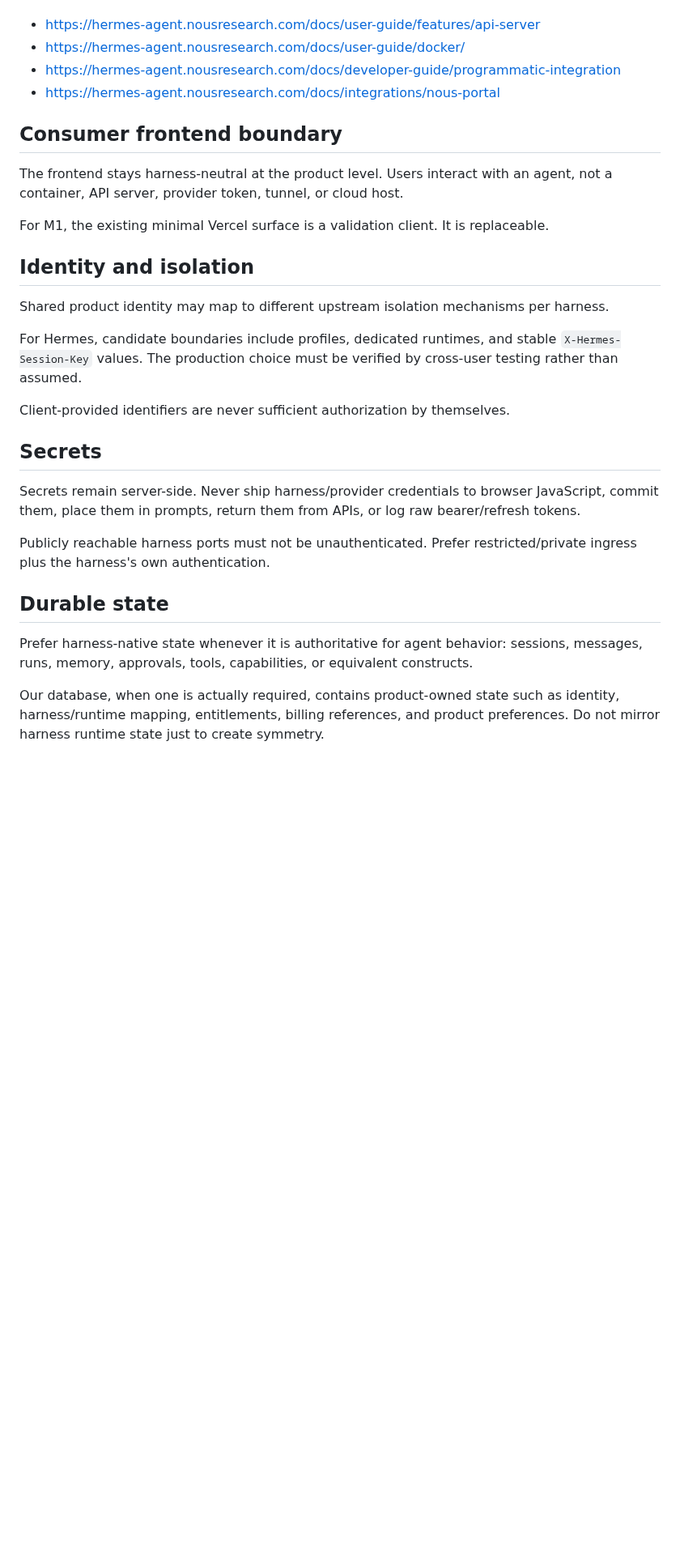
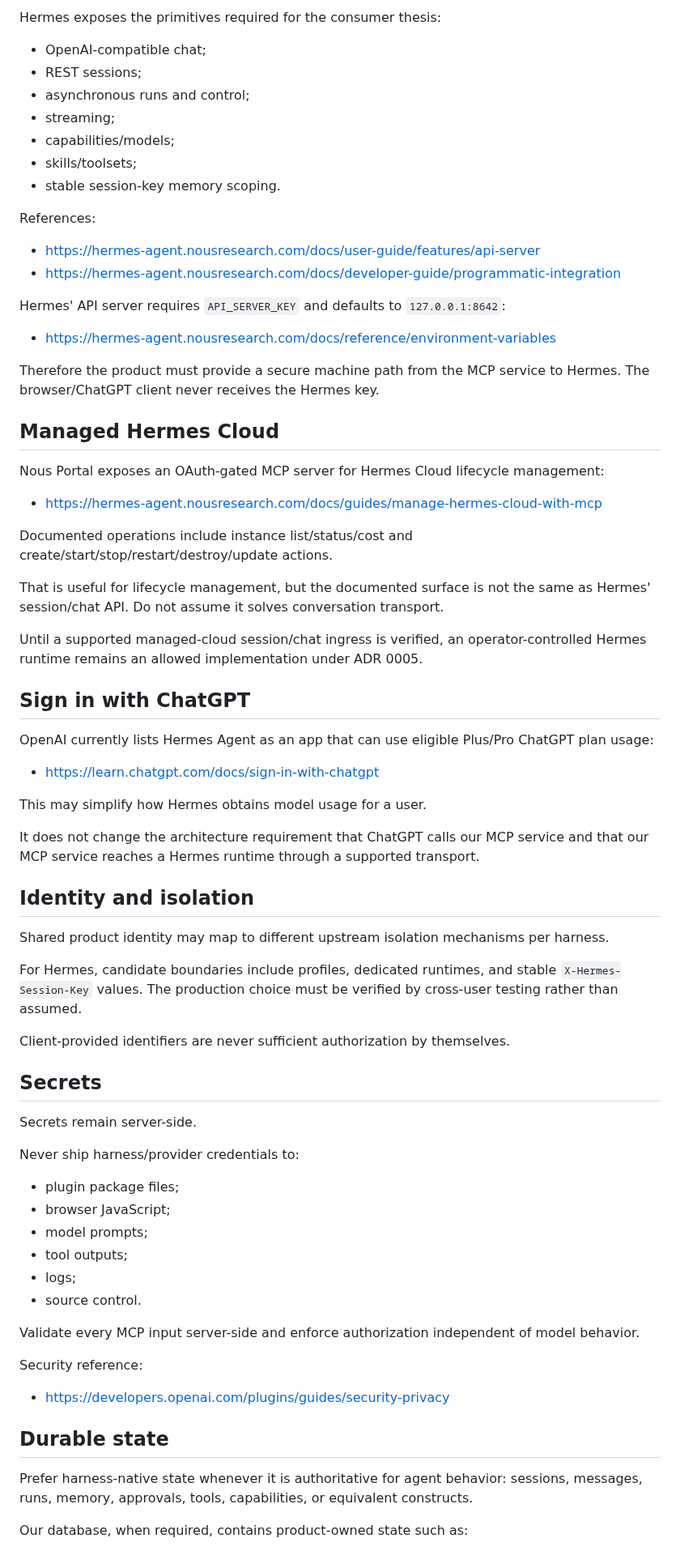
Before and after one commit to davidlifschitz/ChatGPTHarnessPlugin, a Markdown page: ARCHITECTURE.md, the part around one of its changes. Shown at 81% size. Rendered like a GitHub page; blank space fills up the shorter version.

Commit message:
Reorient project around ChatGPT plugins after DevDay 2026

```diff
--- a/ARCHITECTURE.md
+++ b/ARCHITECTURE.md
@@ -103,14 +153,45 @@ Hermes references:
+Hermes exposes the primitives required for the consumer thesis:
+
+- OpenAI-compatible chat;
+- REST sessions;
+- asynchronous runs and control;
+- streaming;
+- capabilities/models;
+- skills/toolsets;
+- stable session-key memory scoping.
+
+References:
 
 - https://hermes-agent.nousresearch.com/docs/user-guide/features/api-server
-- https://hermes-agent.nousresearch.com/docs/user-guide/docker/
 - https://hermes-agent.nousresearch.com/docs/developer-guide/programmatic-integration
-- https://hermes-agent.nousresearch.com/docs/integrations/nous-portal
 
-## Consumer frontend boundary
+Hermes' API server requires `API_SERVER_KEY` and defaults to `127.0.0.1:8642`:
 
-The frontend stays harness-neutral at the product level. Users interact with an agent, not a container, API server, provider token, tunnel, or cloud host.
+- https://hermes-agent.nousresearch.com/docs/reference/environment-variables
 
-For M1, the existing minimal Vercel surface is a validation client. It is replaceable.
+Therefore the product must provide a secure machine path from the MCP service to Hermes. The browser/ChatGPT client never receives the Hermes key.
+
+## Managed Hermes Cloud
+
+Nous Portal exposes an OAuth-gated MCP server for Hermes Cloud lifecycle management:
+
+- https://hermes-agent.nousresearch.com/docs/guides/manage-hermes-cloud-with-mcp
+
+Documented operations include instance list/status/cost and create/start/stop/restart/destroy/update actions.
+
+That is useful for lifecycle management, but the documented surface is not the same as Hermes' session/chat API. Do not assume it solves conversation transport.
+
+Until a supported managed-cloud session/chat ingress is verified, an operator-controlled Hermes runtime remains an allowed implementation under ADR 0005.
+
+## Sign in with ChatGPT
+
+OpenAI currently lists Hermes Agent as an app that can use eligible Plus/Pro ChatGPT plan usage:
+
+- https://learn.chatgpt.com/docs/sign-in-with-chatgpt
+
+This may simplify how Hermes obtains model usage for a user.
+
+It does not change the architecture requirement that ChatGPT calls our MCP service and that our MCP service reaches a Hermes runtime through a supported transport.
 
 ## Identity and isolation
 
@@ -122,13 +203,26 @@ Client-provided identifiers are never sufficient authorization by themselves.
 
 ## Secrets
 
-Secrets remain server-side. Never ship harness/provider credentials to browser JavaScript, commit them, place them in prompts, return them from APIs, or log raw bearer/refresh tokens.
+Secrets remain server-side.
 
-Publicly reachable harness ports must not be unauthenticated. Prefer restricted/private ingress plus the harness's own authentication.
+Never ship harness/provider credentials to:
+
+- plugin package files;
+- browser JavaScript;
+- model prompts;
+- tool outputs;
+- logs;
+- source control.
+
+Validate every MCP input server-side and enforce authorization independent of model behavior.
+
+Security reference:
+
+- https://developers.openai.com/plugins/guides/security-privacy
 
 ## Durable state
 
 Prefer harness-native state whenever it is authoritative for agent behavior: sessions, messages, runs, memory, approvals, tools, capabilities, or equivalent constructs.
 
-Our database, when one is actually required, contains product-owned state such as identity, harness/runtime mapping, entitlements, billing references, and product preferences. Do not mirror harness runtime state just to create symmetry.
+Our database, when required, contains product-owned state such as:
 
```
Also changed, not shown: other parts of ARCHITECTURE.md (+132 -63 lines).
